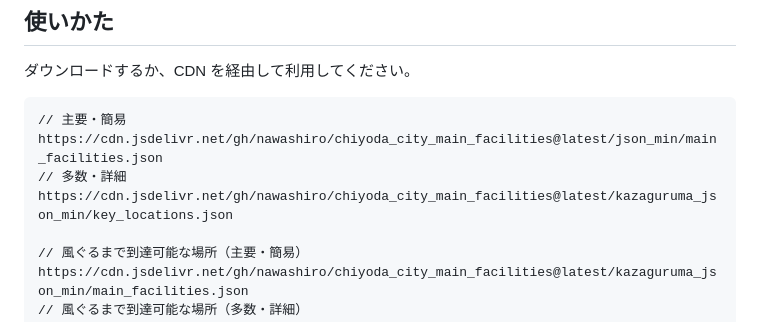
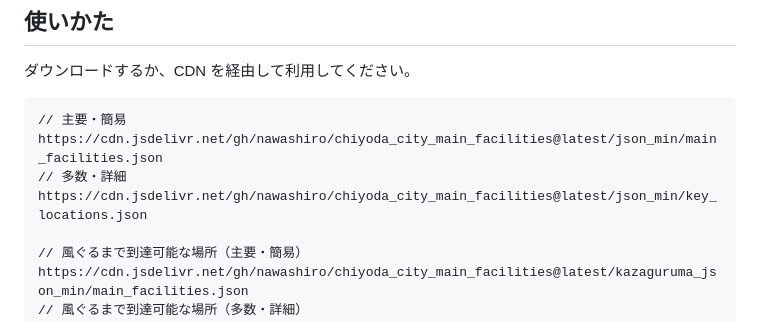
Before and after one commit to nawashiro/chiyoda_city_main_facilities, a Markdown page: README.md, the part around the change. GitHub-like rendering.

Commit message:
fix: CDNのURLを修正

```diff
--- a/README.md
+++ b/README.md
@@ -10,7 +10,7 @@
 // 主要・簡易
 https://cdn.jsdelivr.net/gh/nawashiro/chiyoda_city_main_facilities@latest/json_min/main_facilities.json
 // 多数・詳細
-https://cdn.jsdelivr.net/gh/nawashiro/chiyoda_city_main_facilities@latest/kazaguruma_json_min/key_locations.json
+https://cdn.jsdelivr.net/gh/nawashiro/chiyoda_city_main_facilities@latest/json_min/key_locations.json
 
 // 風ぐるまで到達可能な場所（主要・簡易）
 https://cdn.jsdelivr.net/gh/nawashiro/chiyoda_city_main_facilities@latest/kazaguruma_json_min/main_facilities.json
```
